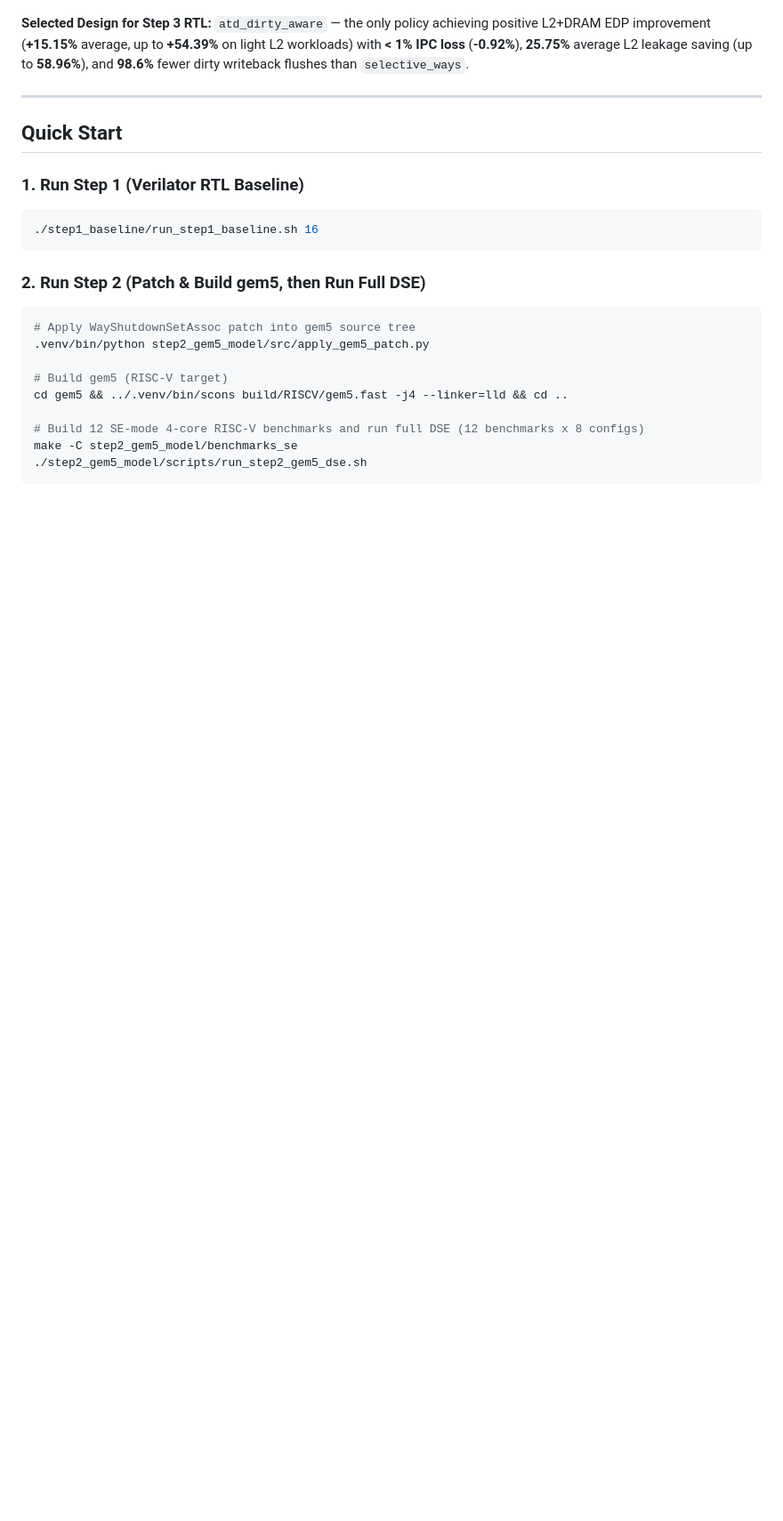
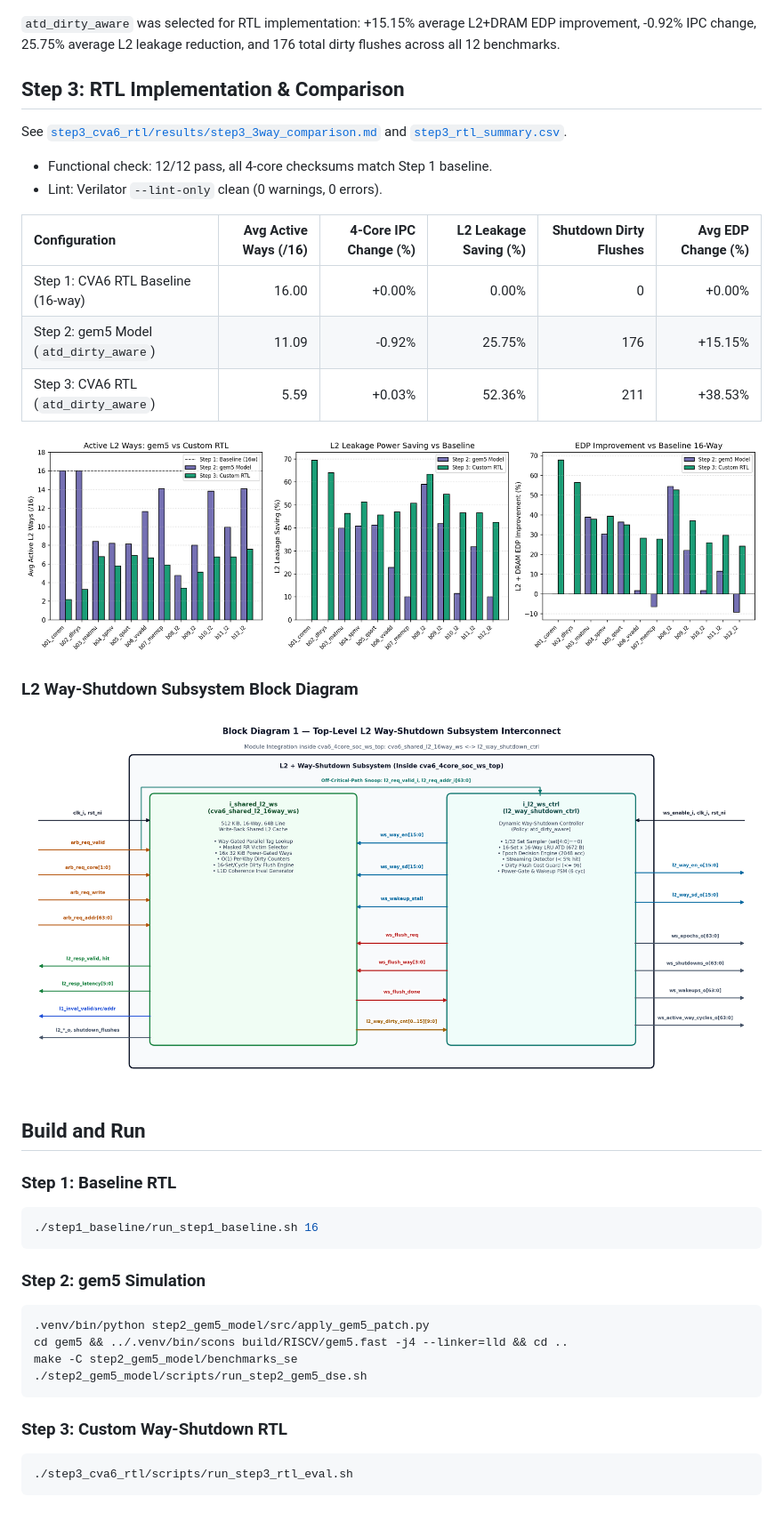
Before and after one commit to caonamshynd20122000/Gem5xCVA6, a Markdown page: README.md, the part around one of its changes. Shown at 89% size. GitHub-like rendering; pictures changed too: docs/diagram_1_l2_ws_top.png (added), step3_cva6_rtl/results/step3_3way_comparison.png (added); blank space fills up the shorter version.

Commit message:
Add Step 3 RTL (atd_dirty_aware), 3-way comparison results and L2 subsystem block diagram

````diff
--- a/README.md
+++ b/README.md
@@ -119,26 +104,43 @@ Full breakdown: [`step2_gem5_model/results/step2_gem5_report.md`](step2_gem5_mod
 
 ![Step 2 Pareto Comparison](step2_gem5_model/results/step2_pareto_comparison.png)
 
-**Selected Design for Step 3 RTL:** `atd_dirty_aware` — the only policy achieving positive L2+DRAM EDP improvement (**+15.15%** average, up to **+54.39%** on light L2 workloads) with **< 1% IPC loss** (**-0.92%**), **25.75%** average L2 leakage saving (up to **58.96%**), and **98.6%** fewer dirty writeback flushes than `selective_ways`.
+`atd_dirty_aware` was selected for RTL implementation: +15.15% average L2+DRAM EDP improvement, -0.92% IPC change, 25.75% average L2 leakage reduction, and 176 total dirty flushes across all 12 benchmarks.
 
----
+## Step 3: RTL Implementation & Comparison
 
-## Quick Start
+See [`step3_cva6_rtl/results/step3_3way_comparison.md`](step3_cva6_rtl/results/step3_3way_comparison.md) and [`step3_rtl_summary.csv`](step3_cva6_rtl/results/step3_rtl_summary.csv).
 
-### 1. Run Step 1 (Verilator RTL Baseline)
+- Functional check: 12/12 pass, all 4-core checksums match Step 1 baseline.
+- Lint: Verilator `--lint-only` clean (0 warnings, 0 errors).
+
+| Configuration | Avg Active Ways (/16) | 4-Core IPC Change (%) | L2 Leakage Saving (%) | Shutdown Dirty Flushes | Avg EDP Change (%) |
+| :--- | ---: | ---: | ---: | ---: | ---: |
+| Step 1: CVA6 RTL Baseline (16-way) | 16.00 | +0.00% | 0.00% | 0 | +0.00% |
+| Step 2: gem5 Model (`atd_dirty_aware`) | 11.09 | -0.92% | 25.75% | 176 | +15.15% |
+| Step 3: CVA6 RTL (`atd_dirty_aware`) | 5.59 | +0.03% | 52.36% | 211 | +38.53% |
+
+![Step 3 Comparison](step3_cva6_rtl/results/step3_3way_comparison.png)
+
+### L2 Way-Shutdown Subsystem Block Diagram
+
+![Top-Level L2 Way-Shutdown Subsystem](docs/diagram_1_l2_ws_top.png)
+
+## Build and Run
+
+### Step 1: Baseline RTL
 ```bash
 ./step1_baseline/run_step1_baseline.sh 16
 ```
 
-### 2. Run Step 2 (Patch & Build gem5, then Run Full DSE)
+### Step 2: gem5 Simulation
 ```bash
-# Apply WayShutdownSetAssoc patch into gem5 source tree
 .venv/bin/python step2_gem5_model/src/apply_gem5_patch.py
-
-# Build gem5 (RISC-V target)
 cd gem5 && ../.venv/bin/scons build/RISCV/gem5.fast -j4 --linker=lld && cd ..
-
-# Build 12 SE-mode 4-core RISC-V benchmarks and run full DSE (12 benchmarks x 8 configs)
 make -C step2_gem5_model/benchmarks_se
 ./step2_gem5_model/scripts/run_step2_gem5_dse.sh
 ```
+
+### Step 3: Custom Way-Shutdown RTL
+```bash
+./step3_cva6_rtl/scripts/run_step3_rtl_eval.sh
+```
````
Also changed, not shown: other parts of README.md (+58 -73 lines), step3_cva6_rtl/README.md (+21 -6 lines), step3_cva6_rtl/results/step3_3way_comparison.md (added, +29 -0 lines), 11 other files.
